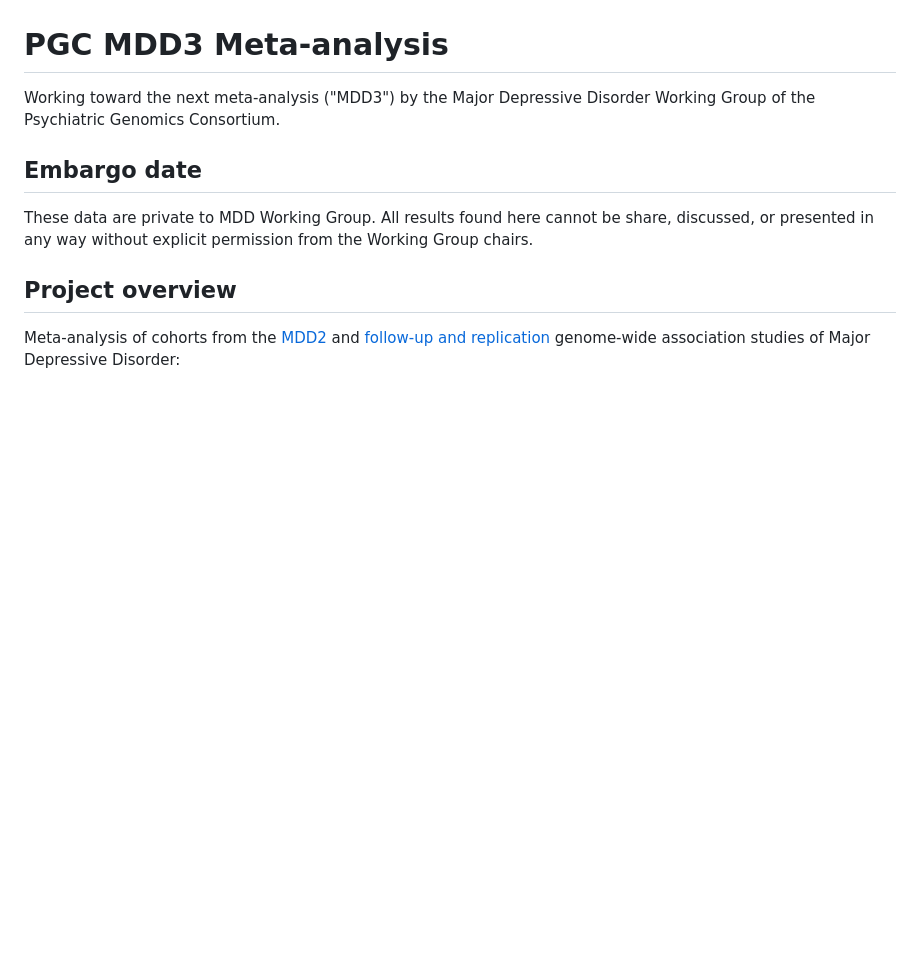
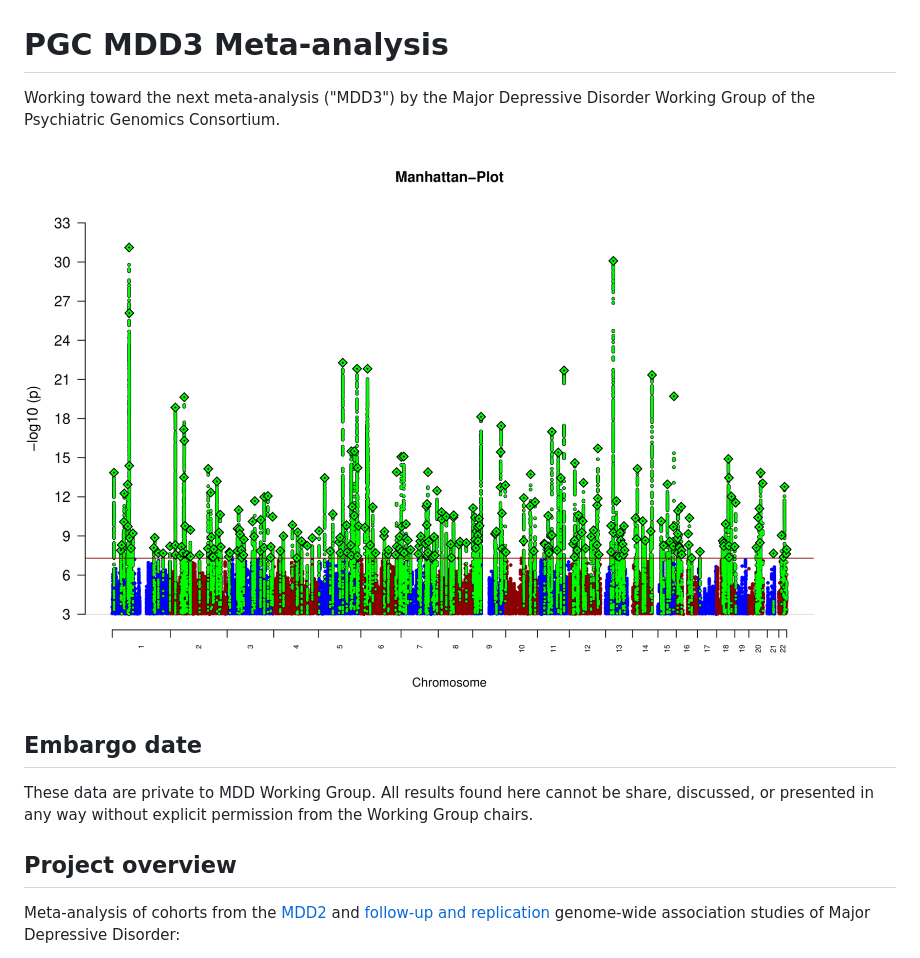
Before and after one commit to psychiatric-genomics-consortium/mdd-wave3-meta, a Markdown page: README.md, the part around the change. Rendered like a GitHub page; pictures changed too: docs/figures/manhattan.nog2.eur.png (added); blank space fills up the shorter version.

Commit message:
Rules for making reports. Make PNG of main manhattan plot

```diff
--- a/README.md
+++ b/README.md
@@ -1,6 +1,8 @@
 # PGC MDD3 Meta-analysis
 
 Working toward the next meta-analysis ("MDD3") by the Major Depressive Disorder Working Group of the Psychiatric Genomics Consortium.
+
+![MDD Manhattan plot](docs/figures/manhattan.nog2.eur.png)
 
 ## Embargo date
 
```
Also changed, not shown: 4 other files.
